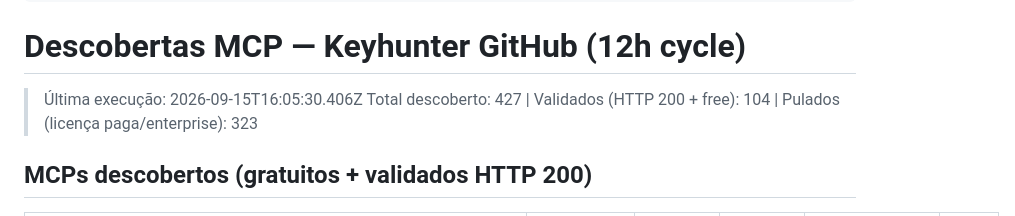
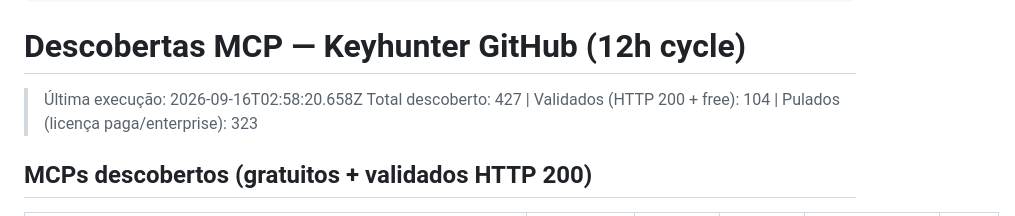
Before and after one commit to canalqb/meumcp, a Markdown page: knowledge/canonical/mcp_discoveries.md, the part around one of its changes. Rendered like a GitHub page.

Commit message:
auto: update MCP discoveries [12h cycle]
  Generated by mcp-keyhunter (GitHub Actions, 12h cycle).
  - New free/open-source MCPs discovered
  - Knowledge canonical + README.md auto-updated

```diff
--- a/knowledge/canonical/mcp_discoveries.md
+++ b/knowledge/canonical/mcp_discoveries.md
@@ -14,7 +14,7 @@ updatedAt: 2026-09-15
 
 # Descobertas MCP — Keyhunter GitHub (12h cycle)
 
-> Última execução: 2026-09-15T16:05:30.406Z
+> Última execução: 2026-09-16T02:58:20.658Z
 > Total descoberto: 427 | Validados (HTTP 200 + free): 104 | Pulados (licença paga/enterprise): 323
 
 ## MCPs descobertos (gratuitos + validados HTTP 200)
```
Also changed, not shown: other parts of knowledge/canonical/mcp_discoveries.md (+2 -2 lines).
